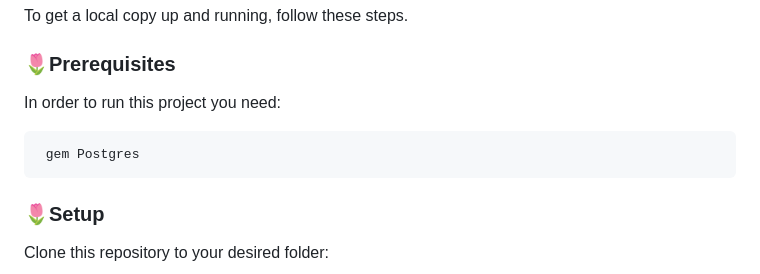
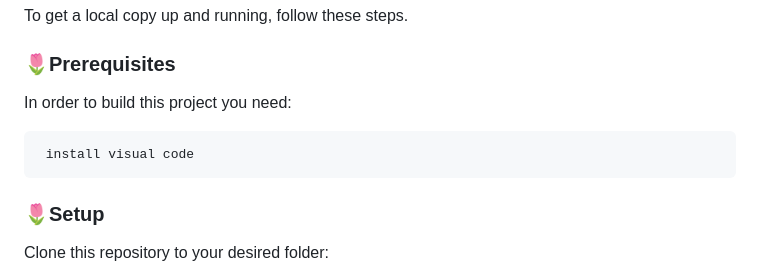
Before and after one commit to IvonneBenitesRodriguez/favorite_cartoons_site, a Markdown page: README.md, the part around one of its changes. Drawn GitHub-style.

````diff
--- a/README.md
+++ b/README.md
@@ -66,10 +71,10 @@ To get a local copy up and running, follow these steps.
 
 ### 🌷Prerequisites
 
-In order to run this project you need:
+In order to build this project you need:
 
 ```sh
- gem Postgres
+ install visual code
 ```
 
 ### 🌷Setup
````
Also changed, not shown: other parts of README.md (+10 -5 lines).
